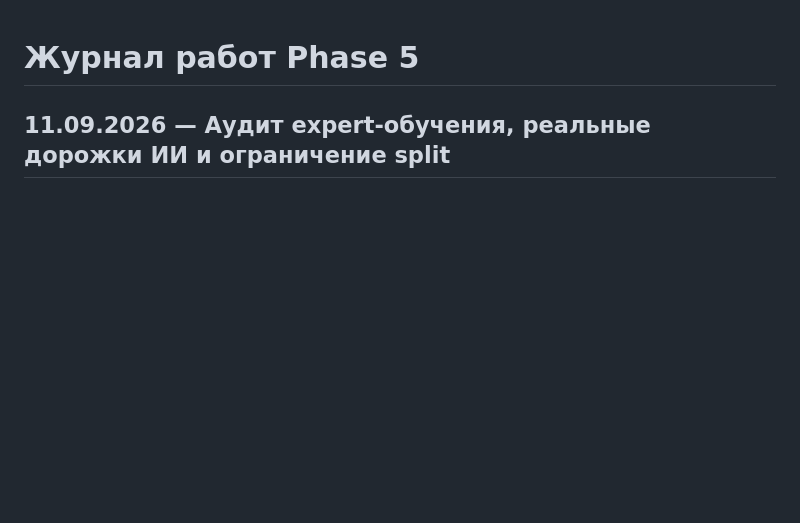
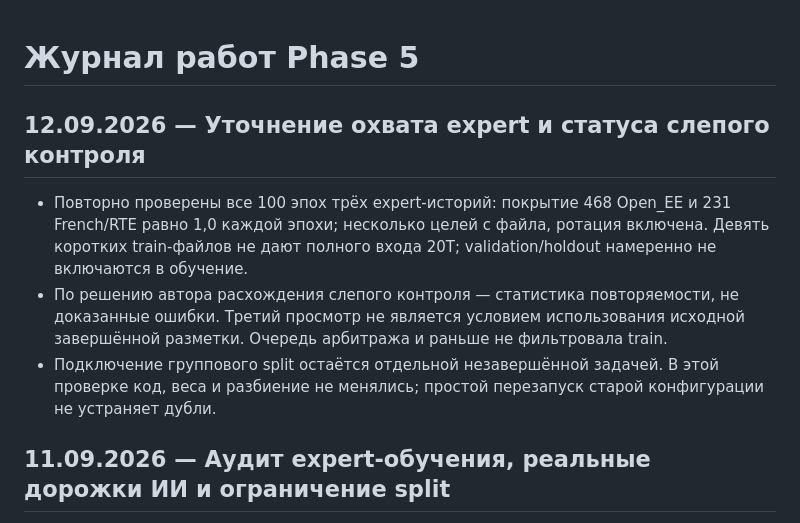
Before and after one commit to eae-rus/Scientific_research_osc_ML, a Markdown page: docs/phase_discription/PHASE_5_WORK_LOG.md, the part around the change. Rendered like a GitHub page; blank space fills up the shorter version.

Commit message:
Фаза 5 шаг 0.80 Уточнена формулировка. Можно начинать вычитку.

```diff
--- a/docs/phase_discription/PHASE_5_WORK_LOG.md
+++ b/docs/phase_discription/PHASE_5_WORK_LOG.md
@@ -1,4 +1,17 @@
 # Журнал работ Phase 5
+
+## 12.09.2026 — Уточнение охвата expert и статуса слепого контроля
+
+- Повторно проверены все 100 эпох трёх expert-историй: покрытие 468 Open_EE
+  и 231 French/RTE равно 1,0 каждой эпохи; несколько целей с файла, ротация
+  включена. Девять коротких train-файлов не дают полного входа 20T;
+  validation/holdout намеренно не включаются в обучение.
+- По решению автора расхождения слепого контроля — статистика повторяемости,
+  не доказанные ошибки. Третий просмотр не является условием использования
+  исходной завершённой разметки. Очередь арбитража и раньше не фильтровала train.
+- Подключение группового split остаётся отдельной незавершённой задачей.
+  В этой проверке код, веса и разбиение не менялись; простой перезапуск
+  старой конфигурации не устраняет дубли.
 
 ## 11.09.2026 — Аудит expert-обучения, реальные дорожки ИИ и ограничение split
 
```
Also changed, not shown: docs/article/PHASE_5_PDR_STATISTICAL_ARTICLE_CONTINUATION_PROMPT.md (+6 -0 lines), 1 other file.
